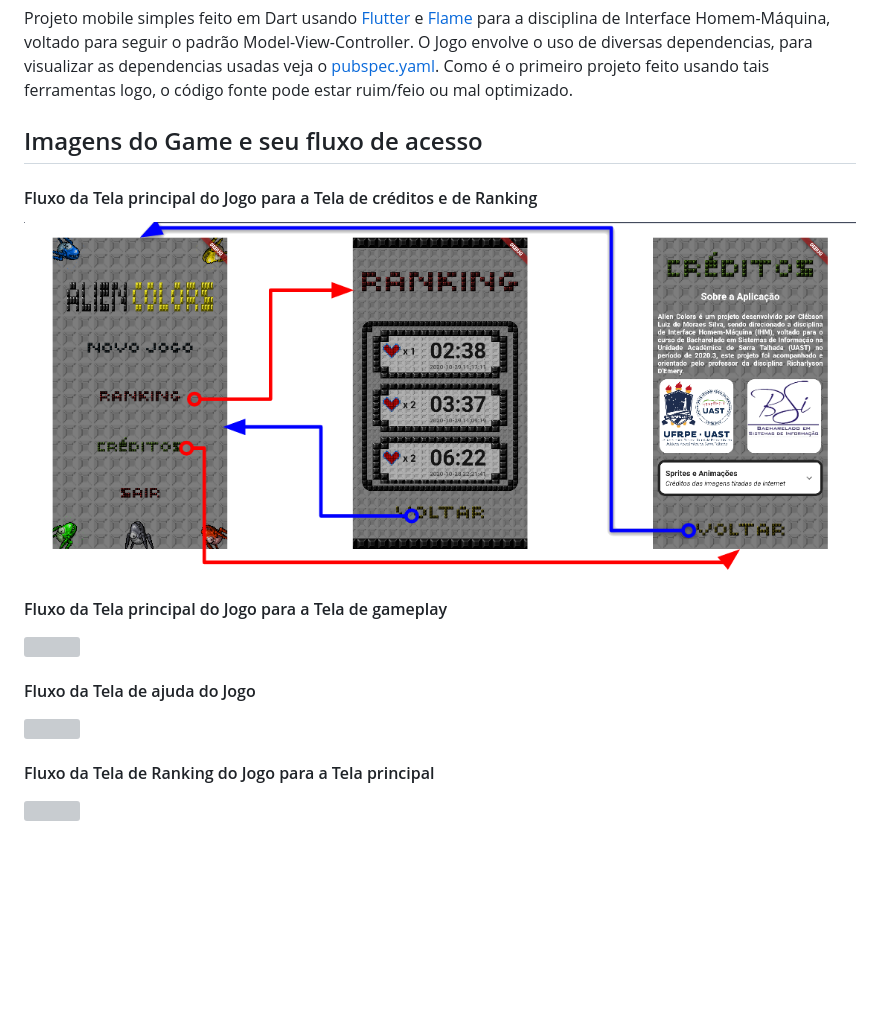
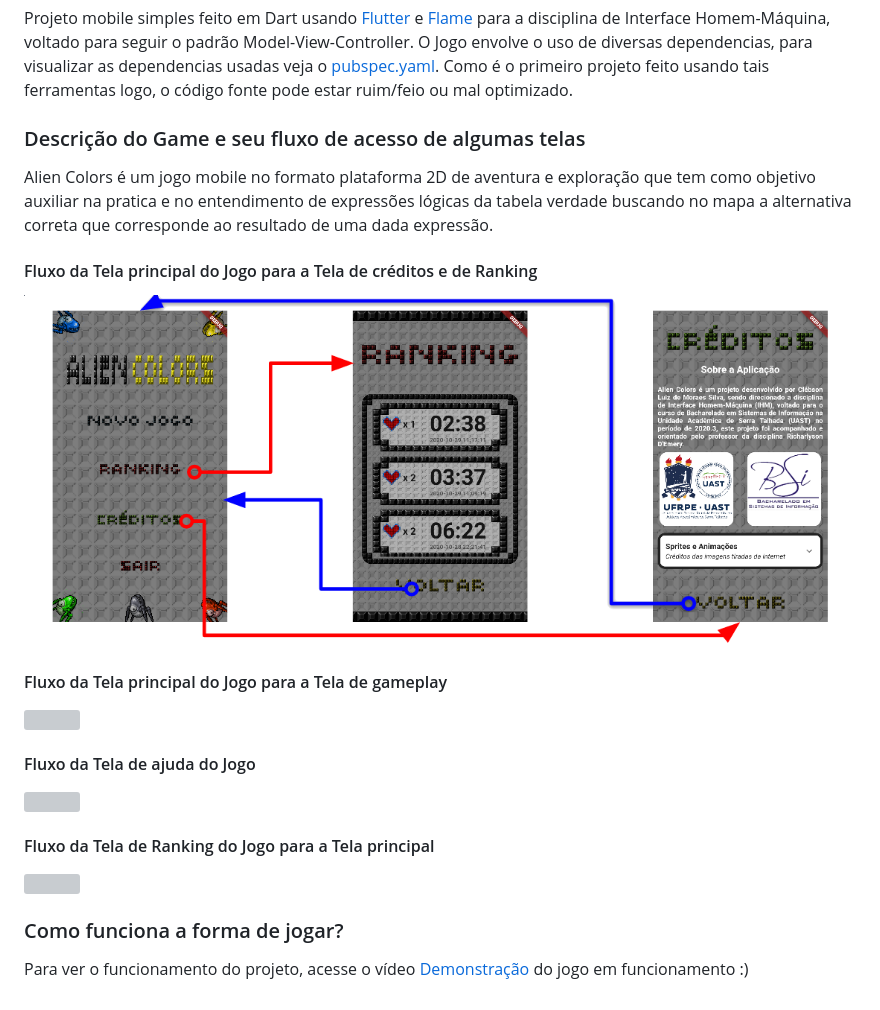
Before and after one commit to clebsonluiz/UAST-2020.3-IHM, a Markdown page: README.md, the part around the change. Drawn GitHub-style; pictures changed too: assets/capturas/Screenshot_1.png; blank space fills up the shorter version; grey boxes are pictures that could not be loaded.

Commit message:
Commit 41 - Correções

```diff
--- a/README.md
+++ b/README.md
@@ -4,7 +4,10 @@
 
 Projeto mobile simples feito em Dart usando [Flutter](https://flutter.dev) e [Flame](https://flame-engine.org/) para a disciplina de Interface Homem-Máquina, voltado para seguir o padrão Model-View-Controller. O Jogo envolve o uso de diversas dependencias, para visualizar as dependencias usadas veja o [pubspec.yaml](/pubspec.yaml). Como é o primeiro projeto feito usando tais ferramentas logo, o código fonte pode estar ruim/feio ou mal optimizado.
 
-## Imagens do Game e seu fluxo de acesso
+### Descrição do Game e seu fluxo de acesso de algumas telas
+
+Alien Colors é um jogo mobile no formato plataforma 2D de aventura e exploração que tem como objetivo auxiliar na pratica e no  entendimento de expressões lógicas da tabela verdade buscando no mapa a alternativa correta que corresponde ao resultado de uma dada expressão.
+
 #### Fluxo da Tela principal do Jogo para a Tela de créditos e de Ranking
 
 ![](/assets/capturas/Screenshot_1.png)
@@ -20,3 +23,7 @@ Projeto mobile simples feito em Dart usando [Flutter](https://flutter.dev) e [Fl
 #### Fluxo da Tela de Ranking do Jogo para a Tela principal
 
 ![](/assets/capturas/Screenshot_4.png)
+
+### Como funciona a forma de jogar?
+
+Para ver o funcionamento do projeto, acesse o vídeo [Demonstração](https://youtu.be/4yLDw_qzEKw) do jogo em funcionamento :)
```
